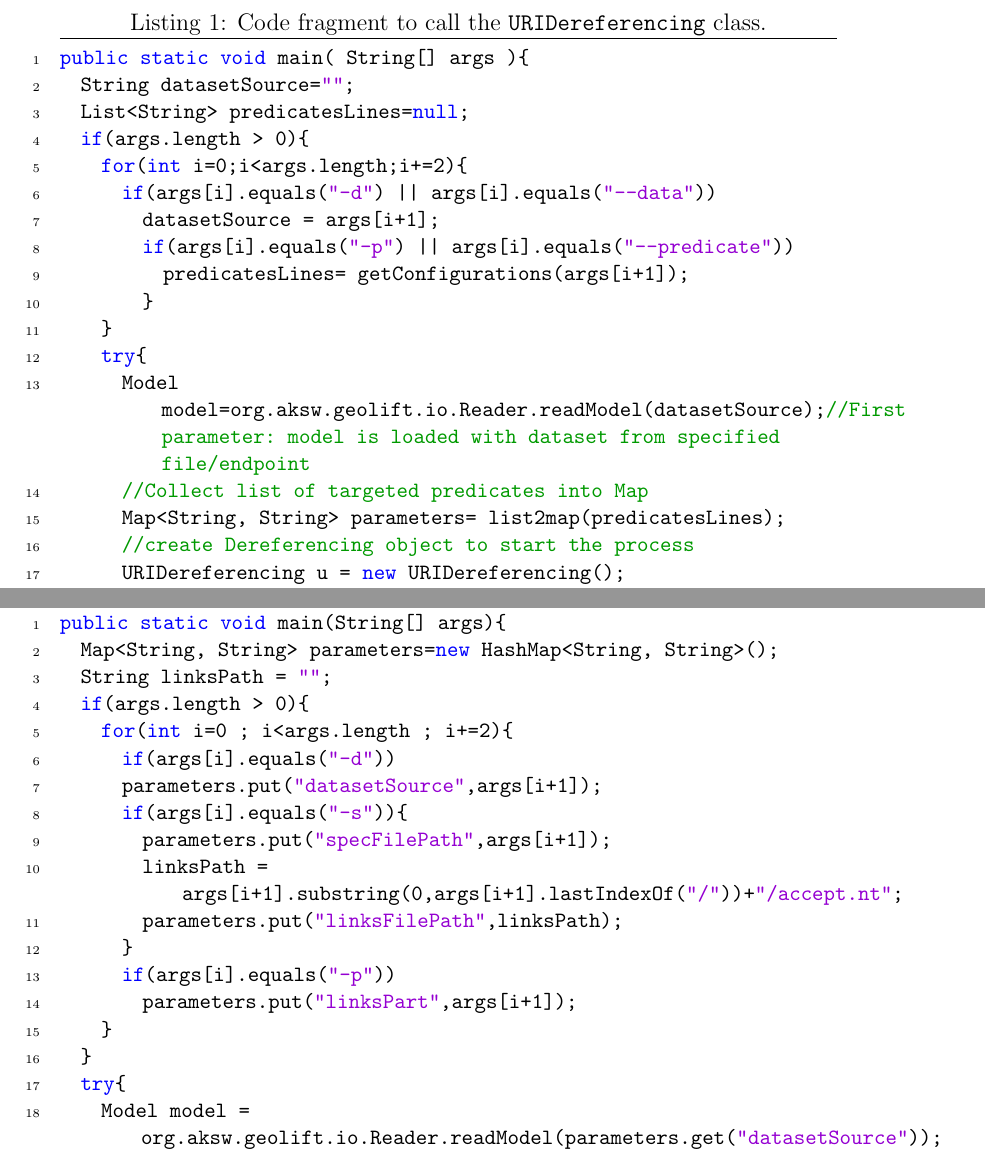
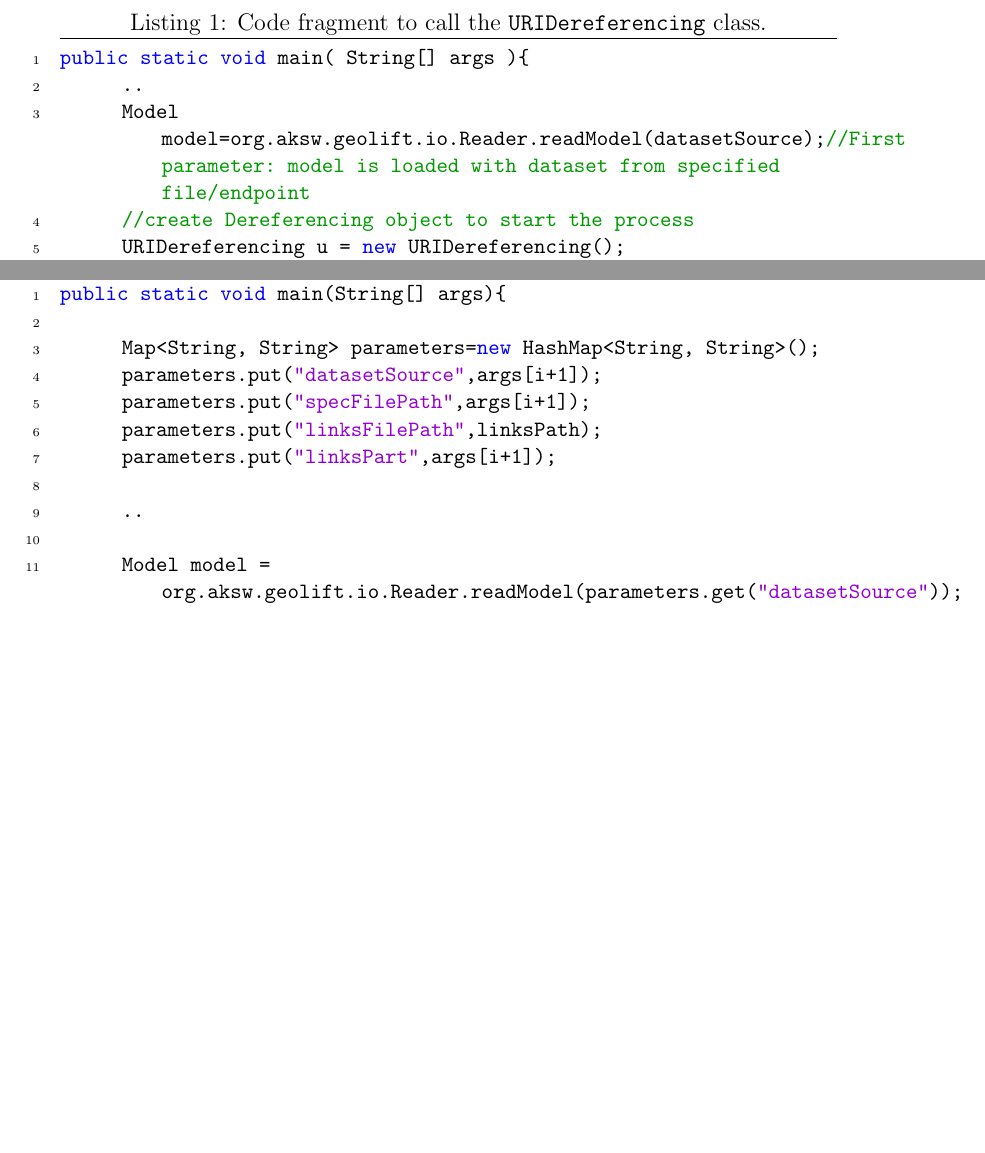
Before and after one commit to GeoKnow/DEER, a LaTeX document (GeoLiftManual/GeoLiftManual.tex): two parts of pages 13 and 15 of 21, joined at a grey line, cut so that both start at the same text, the shorter picture padded with empty space. Compiled offline with pdfLaTeX.

Commit message:
Updated Dereferencing module and Manual

```diff
--- a/GeoLiftManual/GeoLiftManual.tex
+++ b/GeoLiftManual/GeoLiftManual.tex
@@ -334,20 +334,8 @@ Listing \ref{lst:URIDereference} provides a sample code showing how to use the \
 
 \begin{lstlisting}[label=lst:URIDereference, numbers=left, numberstyle=\tiny, caption = Code fragment to call the \texttt{URIDereferencing} class.]
 public static void main( String[] args ){
-  String datasetSource="";
-  List<String> predicatesLines=null;
-  if(args.length > 0){
-    for(int i=0;i<args.length;i+=2){
-      if(args[i].equals("-d") || args[i].equals("--data"))
-	datasetSource = args[i+1];
-	if(args[i].equals("-p") || args[i].equals("--predicate"))
-	  predicatesLines= getConfigurations(args[i+1]);
-	}
-    }
-    try{
+      ..
       Model model=org.aksw.geolift.io.Reader.readModel(datasetSource);//First parameter: model is loaded with dataset from specified file/endpoint
-      //Collect list of targeted predicates into Map
-      Map<String, String> parameters= list2map(predicatesLines);
       //create Dereferencing object to start the process
       URIDereferencing u = new URIDereferencing();
       // run the dereferencing process it requires model contains the dataset and list of targeted predicates to enrich the model
@@ -404,19 +389,9 @@ Listing \ref{lst:Linking} provides a sample code showing how to use the Linking
     \fontsize{8pt}{10pt}\selectfont
 \begin{lstlisting}[label=lst:Linking, numbers=left, numberstyle=\tiny, caption = Code fragment to call the \texttt{Linking} class.]
 public static void main(String[] args){
+
       Map<String, String> parameters=new HashMap<String, String>();
-  String linksPath = "";
-  if(args.length > 0){
-    for(int i=0 ; i<args.length ; i+=2){
-      if(args[i].equals("-d"))
       parameters.put("datasetSource",args[i+1]);
-      if(args[i].equals("-s")){
       parameters.put("specFilePath",args[i+1]);
-	linksPath = args[i+1].substring(0,args[i+1].lastIndexOf("/"))+"/accept.nt";
       parameters.put("linksFilePath",linksPath);
-      }
-      if(args[i].equals("-p"))
       parameters.put("linksPart",args[i+1]);
-    }
-  }
-  try{
```
Also changed, not shown: GeoLiftManual/GeoLiftManual.pdf, GeoLiftManual/GeoLiftManual.tex (19 more changed lines), 2 other files. Lines whose indentation alone changed are shown as unchanged.
